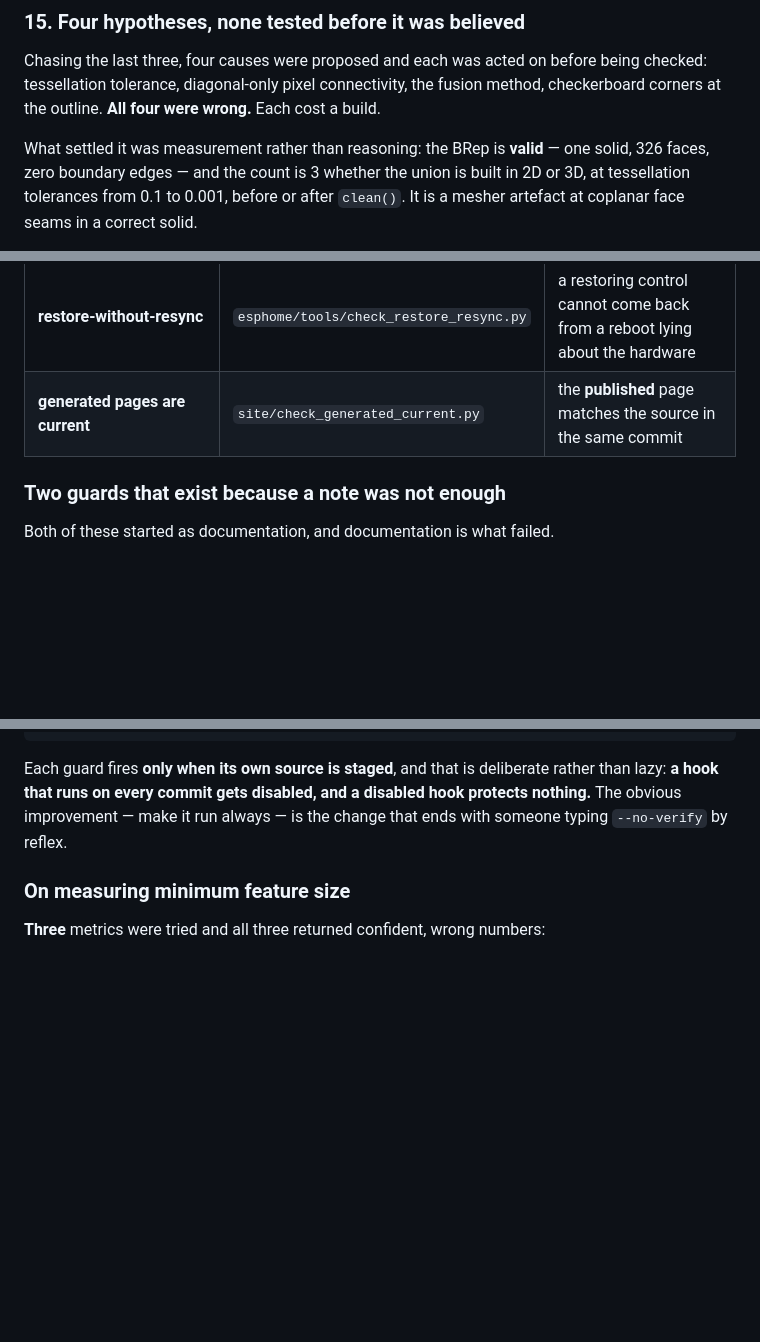
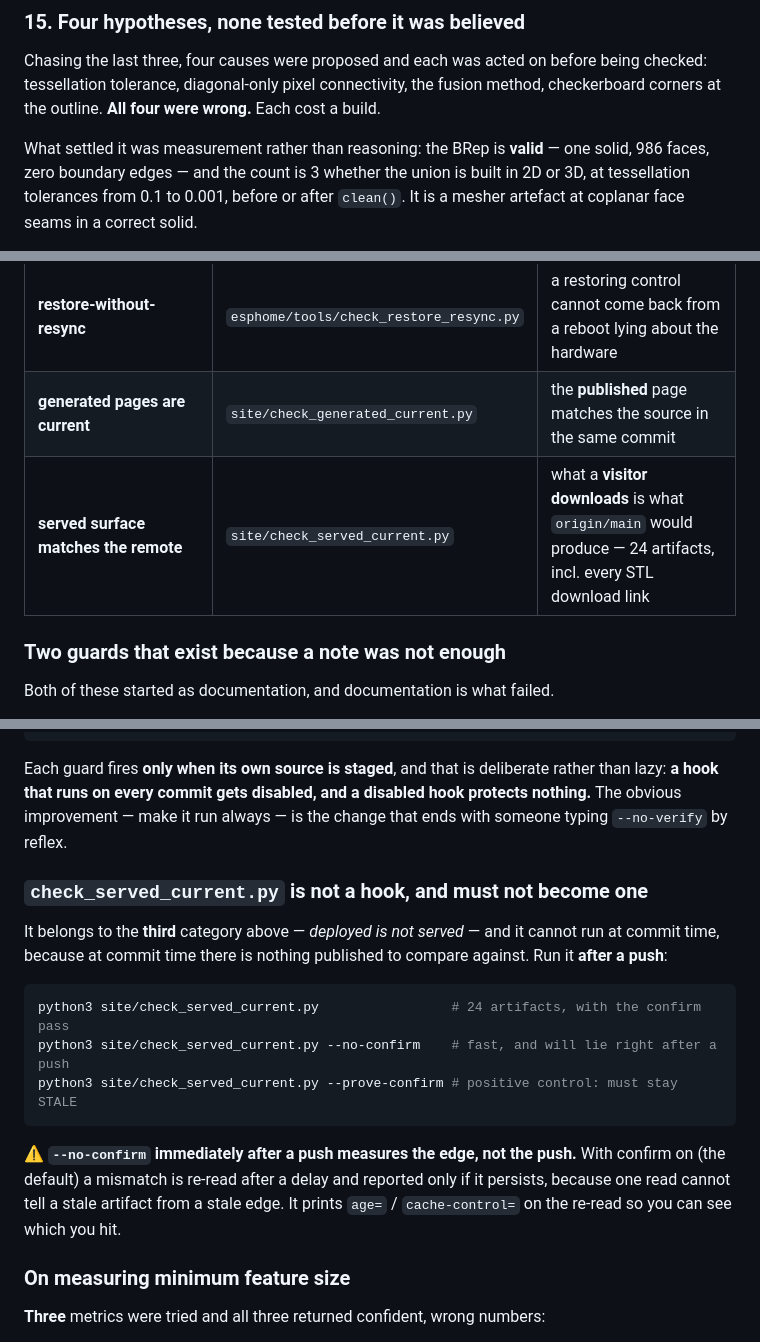
Before and after one commit to jphein/ember.realm.watch, a Markdown page: docs/verification.md, 3 parts joined by grey strips. GitHub-like rendering; blank space fills up the shorter version.

````diff
--- a/docs/verification.md
+++ b/docs/verification.md
@@ -405,7 +405,7 @@ Chasing the last three, four causes were proposed and each was acted on before b
 tessellation tolerance, diagonal-only pixel connectivity, the fusion method, checkerboard
 corners at the outline. **All four were wrong.** Each cost a build.
 
-What settled it was measurement rather than reasoning: the BRep is **valid** — one solid, 326
+What settled it was measurement rather than reasoning: the BRep is **valid** — one solid, 986
 faces, zero boundary edges — and the count is 3 whether the union is built in 2D or 3D, at
 tessellation tolerances from 0.1 to 0.001, before or after `clean()`. It is a mesher artefact at
 coplanar face seams in a correct solid.
@@ -805,6 +805,7 @@ survived on a published page.
 | `CLAIMS` / `BLOCKED` provenance guard | `site/og_card.py` | the build **refuses** to emit a known-wrong engine name |
 | **restore-without-resync** | `esphome/tools/check_restore_resync.py` | a restoring control cannot come back from a reboot lying about the hardware |
 | **generated pages are current** | `site/check_generated_current.py` | the **published** page matches the source in the same commit |
+| **served surface matches the remote** | `site/check_served_current.py` | what a **visitor downloads** is what `origin/main` would produce — 24 artifacts, incl. every STL download link |
 
 ### Two guards that exist because a note was not enough
 
@@ -880,6 +881,23 @@ Each guard fires **only when its own source is staged**, and that is deliberate
 lazy: **a hook that runs on every commit gets disabled, and a disabled hook protects nothing.**
 The obvious improvement — make it run always — is the change that ends with someone typing
 `--no-verify` by reflex.
+
+### `check_served_current.py` is not a hook, and must not become one
+
+It belongs to the **third** category above — *deployed is not served* — and it cannot run at
+commit time, because at commit time there is nothing published to compare against. Run it
+**after a push**:
+
+```bash
+python3 site/check_served_current.py                 # 24 artifacts, with the confirm pass
+python3 site/check_served_current.py --no-confirm    # fast, and will lie right after a push
+python3 site/check_served_current.py --prove-confirm # positive control: must stay STALE
+```
+
+⚠️ **`--no-confirm` immediately after a push measures the edge, not the push.** With confirm on
+(the default) a mismatch is re-read after a delay and reported only if it persists, because one
+read cannot tell a stale artifact from a stale edge. It prints `age=` / `cache-control=` on the
+re-read so you can see which you hit.
 
 ### On measuring minimum feature size
 
````
Also changed, not shown: site/README.md (+22 -0 lines).
